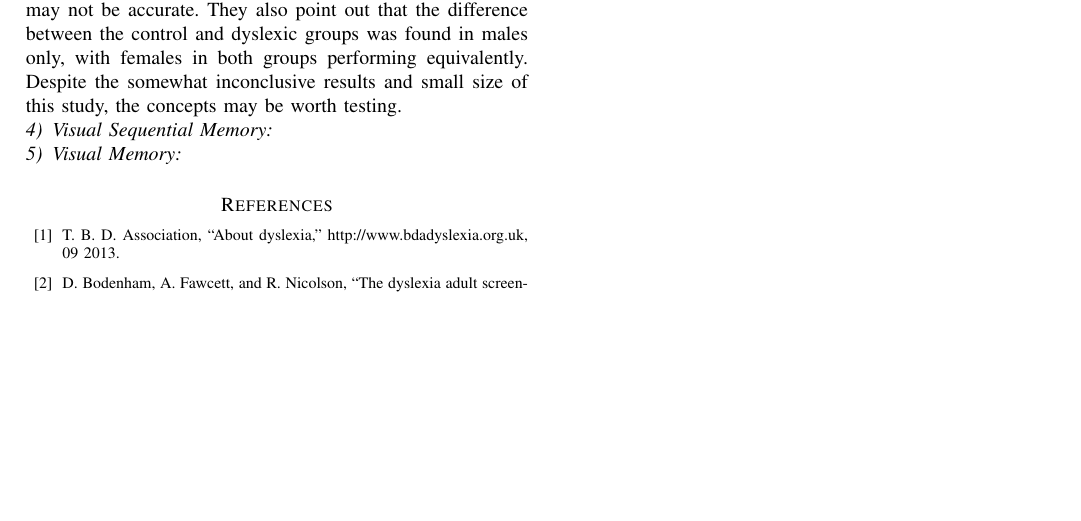
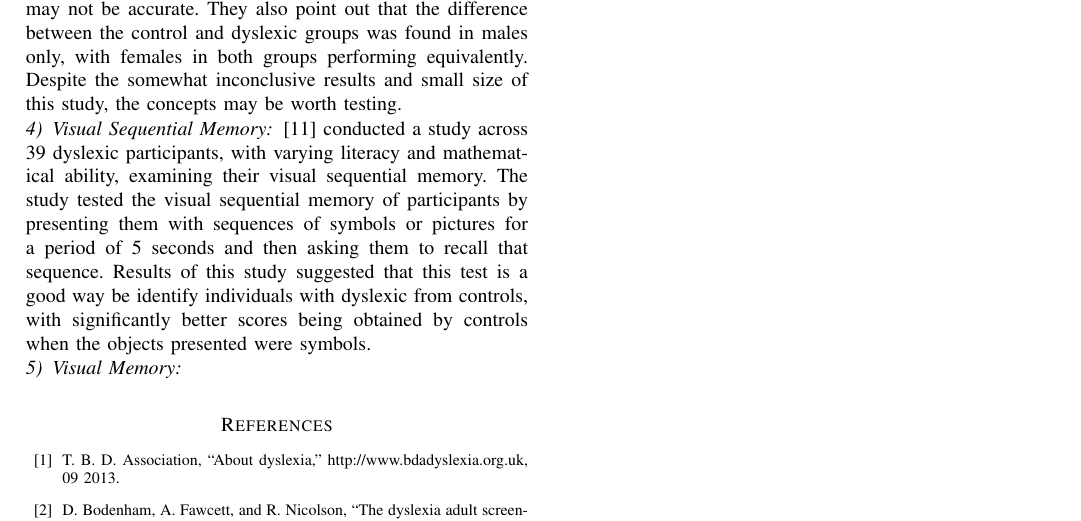
Before and after one commit to RosyTucker/DyslexiaProjectArticle, a LaTeX paper (acticle.tex): part of page 2 of 2, cut so that both start at the same text, the shorter picture padded with empty space. Compiled offline with pdfLaTeX.

Commit message:
Add Visual Sequential Memory

```diff
--- a/acticle.tex
+++ b/acticle.tex
@@ -67,6 +67,8 @@ This suggests that the auditory memory of an individual with dyslexia can be imp
 \cite{figuresceltic} conducted a study which suggests that those with dyslexia may perform better than average, in terms of speed, when identifying impossible figures; a task designed to assess an individuals visual-spatial discrimination abilities. The study suggests that, though no more accurately, the dyslexic group tended to distinguish between impossible and possible objects significantly faster. \cite{figuresceltic} also tested participants on their ability to match complex images, through celtic matching. They found that the control group in general outperformed the dyslexic group, however, state that as the test was only using one shape their results may not be accurate. They also point out that the difference between the control and dyslexic groups was found in males only, with females in both groups performing equivalently. Despite the somewhat inconclusive results and small size of this study, the concepts may be worth testing.
 
 \subsubsection{Visual Sequential Memory}
+\label{sec:visualsequentialmemory}
+\cite{sequential} conducted a study across 39 dyslexic participants, with varying literacy and mathematical ability, examining their visual sequential memory. The study tested the visual sequential memory of participants by presenting them with sequences of symbols or pictures for a period of 5~seconds and then asking them to recall that sequence.  Results of this study suggested that this test is a good way be identify individuals with dyslexic from controls, with significantly better scores being obtained by controls when the objects presented were symbols.
 
 \subsubsection{Visual Memory}
 
```
